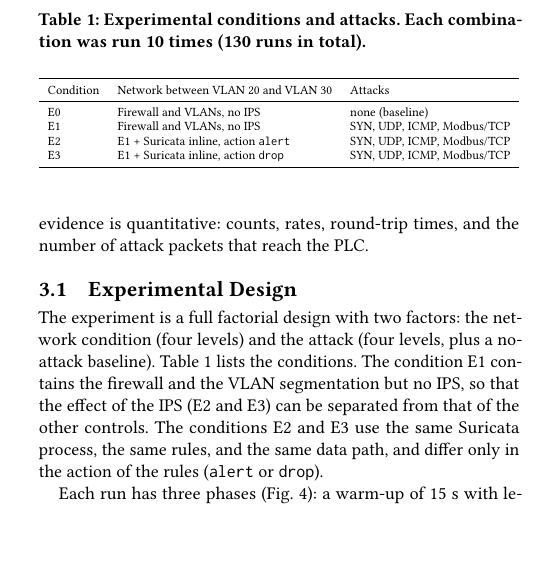
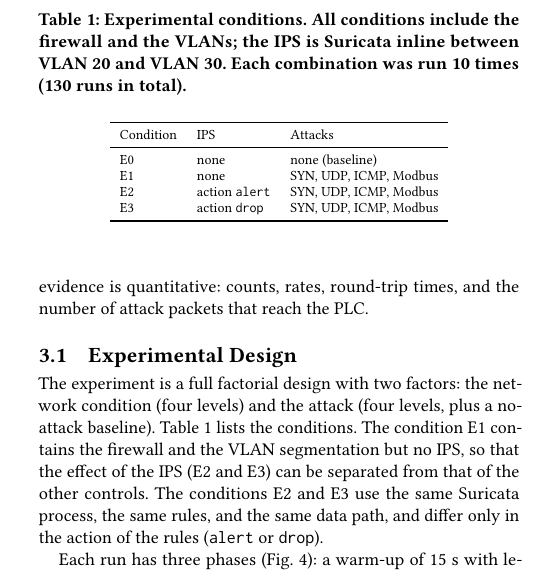
Before and after one commit to Maxberth/ips-dos-ics-paper, a LaTeX paper (main.tex, which reads sections/03_method.tex): part of one column of page 3 of 11, cut at the place of the change, the shorter picture padded with empty space. Compiled offline with pdfLaTeX.

Commit message:
Tablas a tamaño natural y con letra uniforme; sin escalado con resizebox; tablas de condiciones y de pruebas rediseñadas para su columna

```diff
--- a/main.tex
+++ b/main.tex
@@ -12,6 +12,7 @@
 \usepackage{float}
 \usepackage{caption}
 \usepackage{booktabs}
+\usepackage{adjustbox}
 \usepackage{url}
 \usepackage{algorithm}
 \usepackage{algpseudocode}
--- a/sections/03_method.tex
+++ b/sections/03_method.tex
@@ -5,18 +5,18 @@ This research followed an applied, quantitative, and experimental approach. A vi
 The experiment is a full factorial design with two factors: the network condition (four levels) and the attack (four levels, plus a no-attack baseline). Table~\ref{tab:conditions} lists the conditions. The condition E1 contains the firewall and the VLAN segmentation but no IPS, so that the effect of the IPS (E2 and E3) can be separated from that of the other controls. The conditions E2 and E3 use the same Suricata process, the same rules, and the same data path, and differ only in the action of the rules (\texttt{alert} or \texttt{drop}).
 
 \begin{table}[t]
-\caption{Experimental conditions and attacks. Each combination was run 10 times (130 runs in total).}\label{tab:conditions}
+\caption{Experimental conditions. All conditions include the firewall and the VLANs; the IPS is Suricata inline between VLAN 20 and VLAN 30. Each combination was run 10 times (130 runs in total).}\label{tab:conditions}
 \centering\footnotesize
-\resizebox{\columnwidth}{!}{\begin{tabular}{lll}
+\begin{tabular}{lll}
 \toprule
-Condition & Network between VLAN 20 and VLAN 30 & Attacks\\
+Condition & IPS & Attacks\\
 \midrule
-E0 & Firewall and VLANs, no IPS & none (baseline)\\
-E1 & Firewall and VLANs, no IPS & SYN, UDP, ICMP, Modbus/TCP\\
-E2 & E1 + Suricata inline, action \texttt{alert} & SYN, UDP, ICMP, Modbus/TCP\\
-E3 & E1 + Suricata inline, action \texttt{drop} & SYN, UDP, ICMP, Modbus/TCP\\
+E0 & none & none (baseline)\\
+E1 & none & SYN, UDP, ICMP, Modbus\\
+E2 & action \texttt{alert} & SYN, UDP, ICMP, Modbus\\
+E3 & action \texttt{drop} & SYN, UDP, ICMP, Modbus\\
 \bottomrule
-\end{tabular}}
+\end{tabular}
 \end{table}
 
 Each run has three phases (Fig.~\ref{fig:design}): a warm-up of 15~s with legitimate traffic only, an attack of 60~s, and a cool-down of 15~s. The runs were executed in five blocks (by group of attacks and condition); within each block the order of the runs was randomized with a fixed seed (2027) to limit ordering effects. A guard process pauses or aborts the experiment when the host memory, swap, or temperature exceeds fixed limits. Before each run the PLC runtime is restarted so that every run starts with a healthy PLC.
```
Also changed, not shown: sections/04_case_study.tex (+2 -3 lines), sections/05_results.tex (+3 -4 lines), tables/t_tests.tex (+1 -1 lines).
